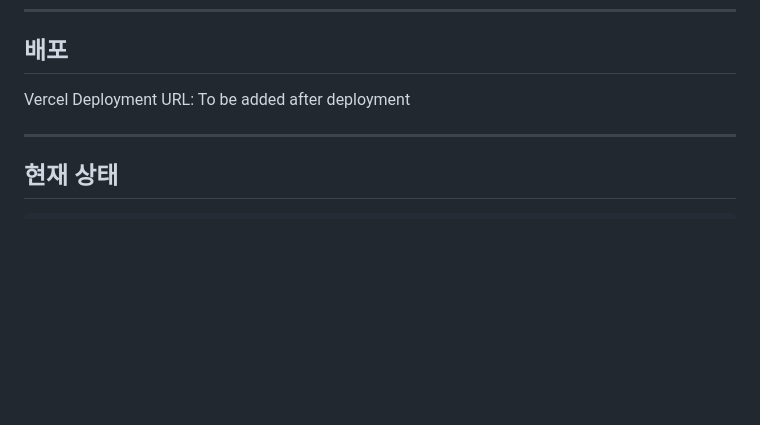
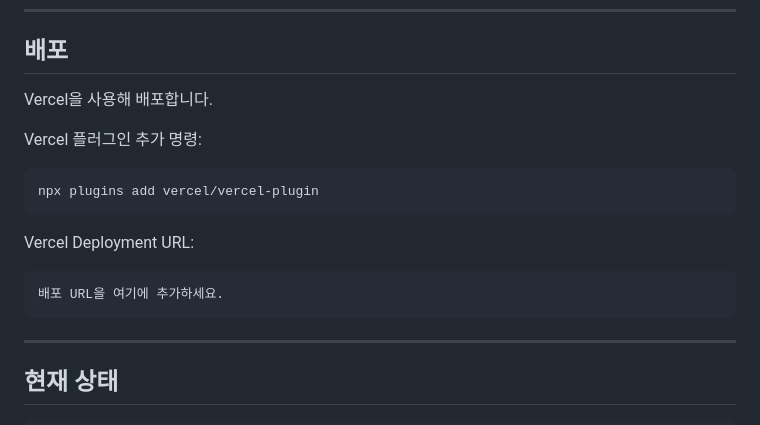
Before and after one commit to kimsj051117-svg/AI_assignment4, a Markdown page: README.md, the part around the change. GitHub-like rendering; blank space fills up the shorter version.

Commit message:
Add Vercel deployment URL

````diff
--- a/README.md
+++ b/README.md
@@ -185,7 +185,19 @@ lablog/
 
 ## 배포
 
-Vercel Deployment URL: To be added after deployment
+Vercel을 사용해 배포합니다.
+
+Vercel 플러그인 추가 명령:
+
+```bash
+npx plugins add vercel/vercel-plugin
+```
+
+Vercel Deployment URL:
+
+```text
+배포 URL을 여기에 추가하세요.
+```
 
 ---
 
````
